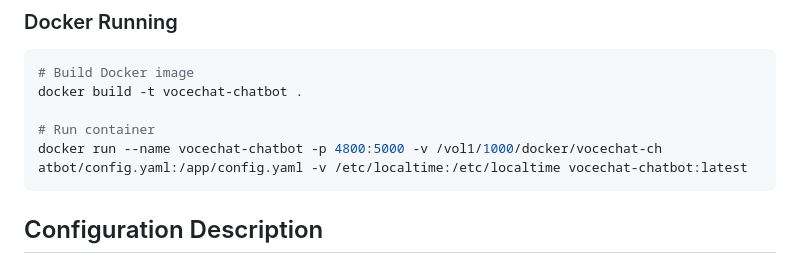
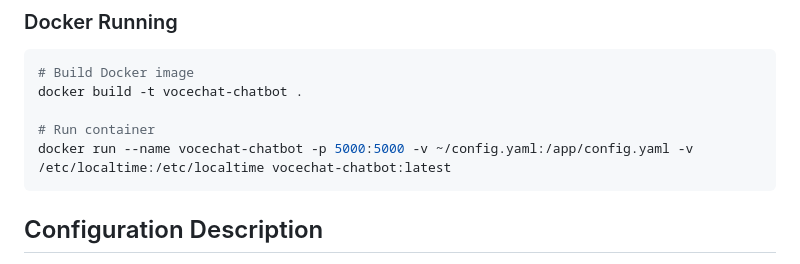
Before and after one commit to chacemin/vocechat-chatbot-python, a Markdown page: README_EN.md, the part around the change. Drawn GitHub-style.

Commit message:
Update README_EN.md
修改地址和端口

````diff
--- a/README_EN.md
+++ b/README_EN.md
@@ -50,8 +50,7 @@ uv run src/main.py
 docker build -t vocechat-chatbot .
 
 # Run container
-docker run --name vocechat-chatbot -p 4800:5000 -v /vol1/1000/docker/vocechat-ch
-atbot/config.yaml:/app/config.yaml -v /etc/localtime:/etc/localtime vocechat-chatbot:latest
+docker run --name vocechat-chatbot -p 5000:5000 -v ~/config.yaml:/app/config.yaml -v /etc/localtime:/etc/localtime vocechat-chatbot:latest
 ```
 
 ## Configuration Description
````
